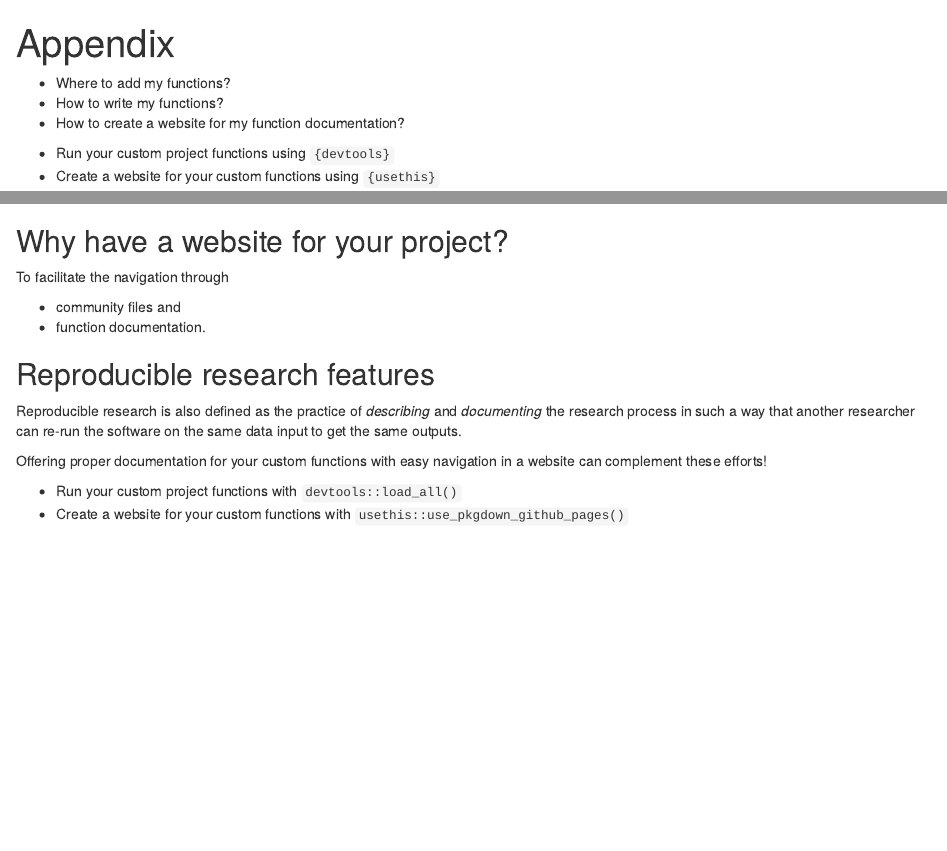
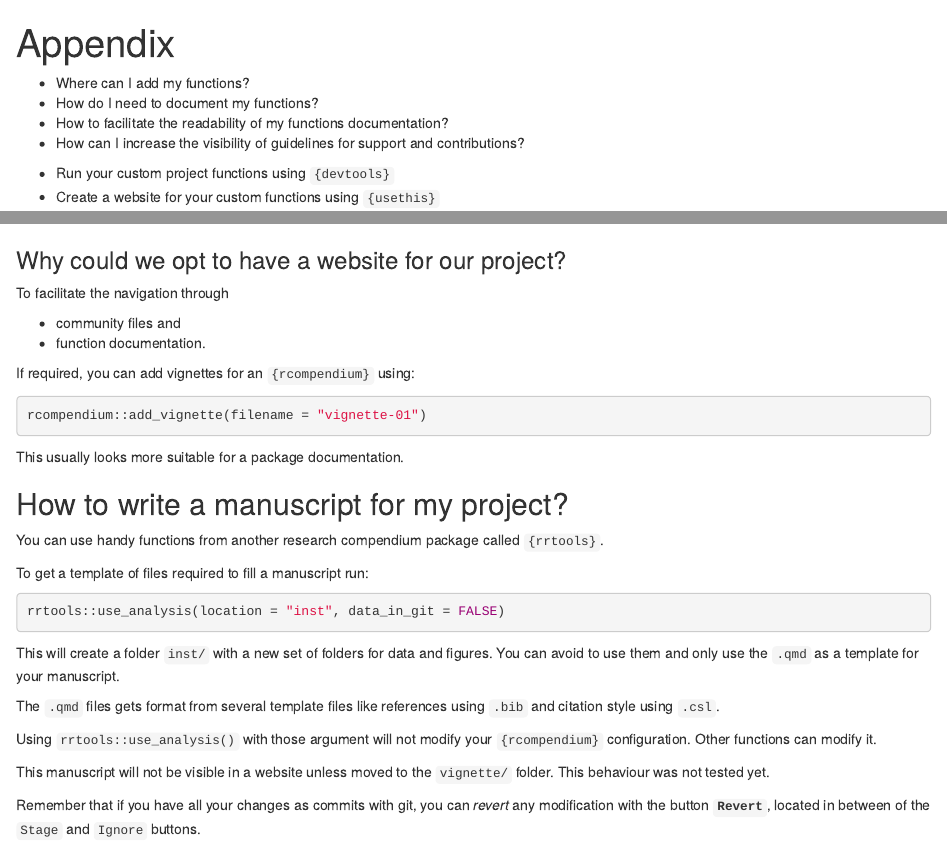
Before and after one commit to epiverse-trace/research-compendium, an R Markdown document (episodes/appendix.Rmd): the page in a window 1100 px wide, from its top, and a second part further down, joined at a grey line. Rendered offline with R 4.5, knitr and Pandoc, with nearby package versions.

Commit message:
rename appendix file

````diff
--- a/config.yaml
+++ b/config.yaml
@@ -63,7 +63,7 @@ episodes:
 - introduction.Rmd
 - compendium.Rmd
 - reproducible.Rmd
-- functions.Rmd
+- appendix.Rmd
 
 # between repro and functi
 # - readmefile.Rmd
--- a/episodes/functions.Rmd
+++ b/episodes/appendix.Rmd
@@ -6,9 +6,10 @@ exercises: 2
 
 :::::::::::::::::::::::::::::::::::::: questions
 
-- Where to add my functions?
-- How to write my functions?
-- How to create a website for my function documentation?
+- Where can I add my functions?
+- How do I need to document my functions?
+- How to facilitate the readability of my functions documentation?
+- How can I increase the visibility of guidelines for support and contributions?
 
 ::::::::::::::::::::::::::::::::::::::::::::::::
 
@@ -87,7 +88,7 @@ Let's compare the `fun-demo.R` file and the website format:
 
 :::callout
 
-## Why have a website for your project?
+### Why could we opt to have a website for our project?
 
 To facilitate the navigation through
 
@@ -96,8 +97,44 @@ To facilitate the navigation through
 
 :::
 
-## Reproducible research features
+:::intructor
 
-Reproducible research is also defined as the practice of _describing_ and _documenting_ the research process in such a way that another researcher can re-run the software on the same data input to get the same outputs.
+If required, you can add vignettes for an `{rcompendium}` using:
 
-Offering proper documentation for your custom functions with easy navigation in a website can complement these efforts!
+```r
+rcompendium::add_vignette(filename = "vignette-01")
+```
+
+This usually looks more suitable for a package documentation.
+
+:::
+
+## How to write a manuscript for my project?
+
+You can use handy functions from another research compendium package called `{rrtools}`.
+
+To get a template of files required to fill a manuscript run:
+
+```r
+rrtools::use_analysis(location = "inst", data_in_git = FALSE)
+```
+
+This will create a folder `inst/` with a new set of folders for data and figures. You can avoid to use them and only use the `.qmd` as a template for your manuscript.
+
+<!-- add figure from new folder structure -->
+
+The `.qmd` files gets format from several template files like references using `.bib` and citation style using `.csl`.
+
+<!-- add figure of qmd file content -->
+
+Using `rrtools::use_analysis()` with those argument will not modify your `{rcompendium}` configuration. Other functions can modify it.
+
+:::instructor
+
+This manuscript will not be visible in a website unless moved to the `vignette/` folder. This behaviour was not tested yet.
+
+:::
+
+:::callout
+
+Remember that if you have all your changes as commits with git, you can _revert_ any modification with the button __`Revert`__, located in between of the `Stage` and `Ignore` buttons.
````
Also changed, not shown: episodes/appendix.Rmd (14 more changed lines).
